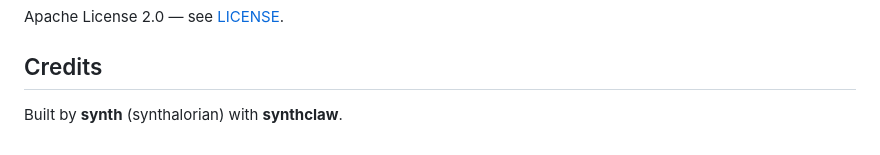
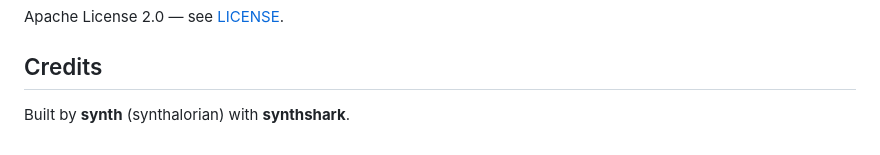
Before and after one commit to Blackshield-Company/reticulum-beacon, a Markdown page: README.md, the part around the change. Drawn GitHub-style.

Commit message:
rebrand: synthclaw → synthshark, 🦞 → 🦈

```diff
--- a/README.md
+++ b/README.md
@@ -218,4 +218,4 @@ Apache License 2.0 — see [LICENSE](LICENSE).
 
 ## Credits
 
-Built by **synth** (synthalorian) with **synthclaw**.
+Built by **synth** (synthalorian) with **synthshark**.
```
